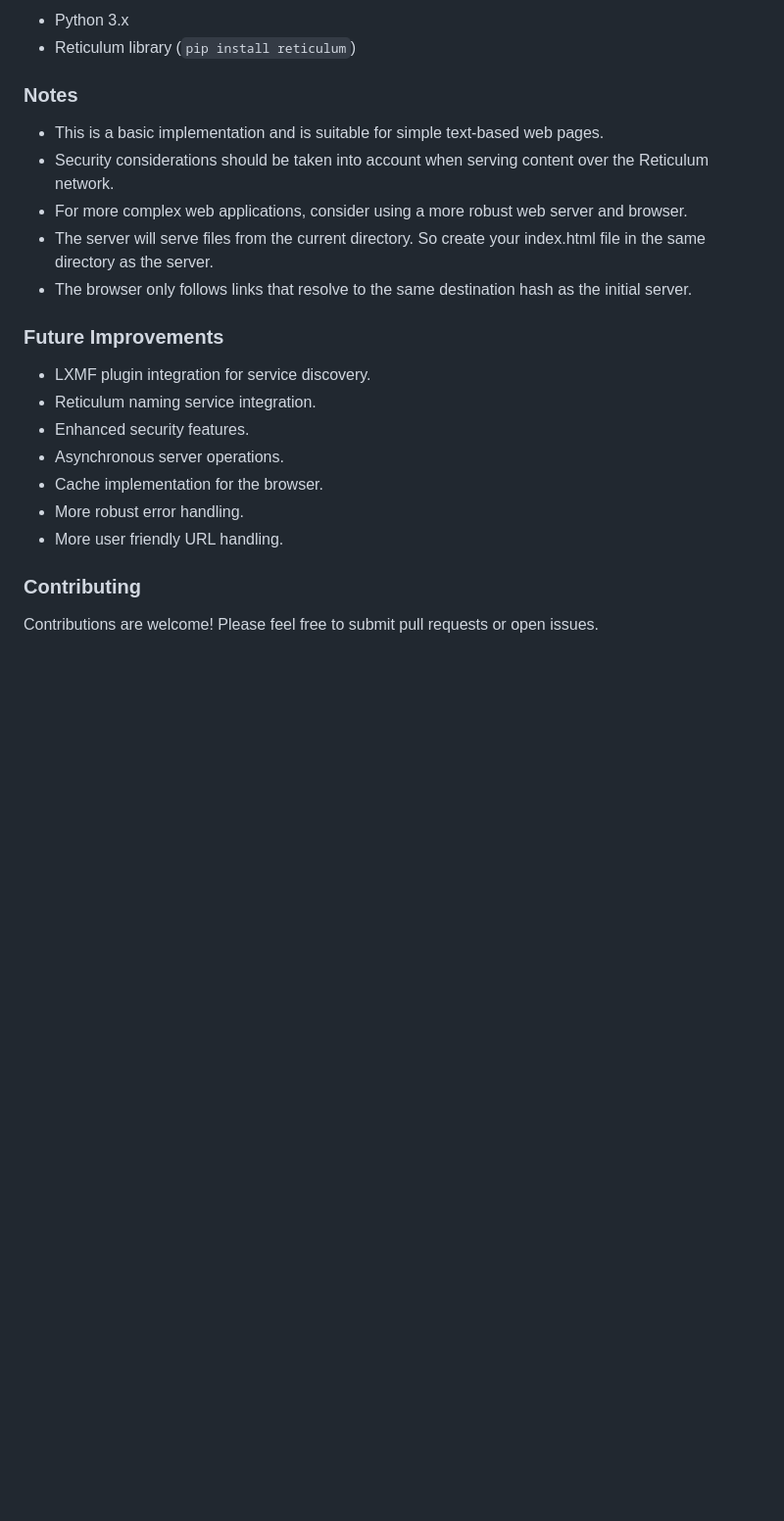
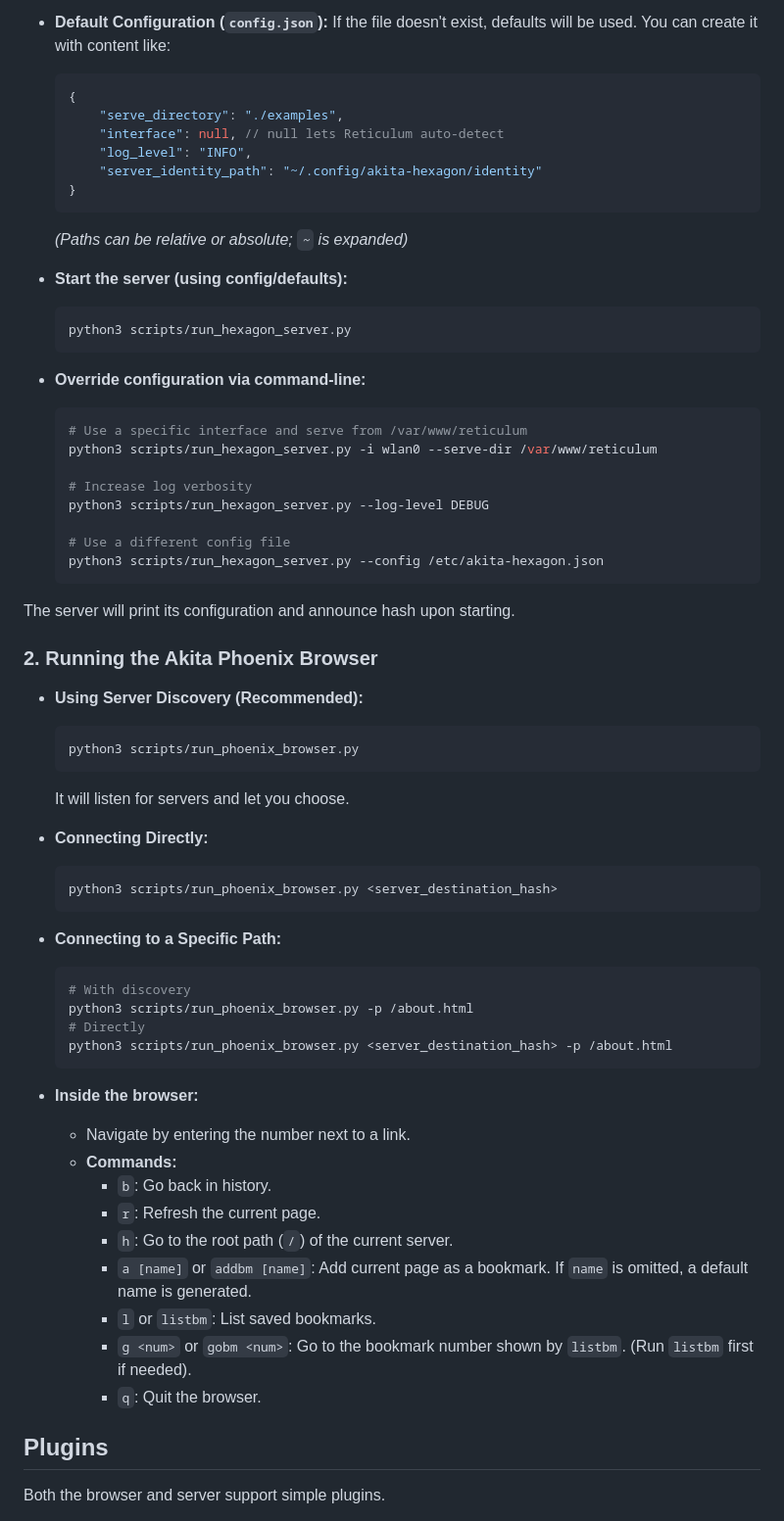
Before and after one commit to AkitaEngineering/Akita-Reticulum-Web-Services, a Markdown page: README.md, the part around one of its changes. Shown at 98% size. Rendered like a GitHub page; blank space fills up the shorter version.

````diff
--- a/README.md
+++ b/README.md
@@ -62,25 +61,67 @@ This repository contains two Python scripts that provide a basic text-based web
 
-* Python 3.x
-* Reticulum library (`pip install reticulum`)
+* **Default Configuration (`config.json`):** If the file doesn't exist, defaults will be used. You can create it with content like:
+    ```json
+    {
+        "serve_directory": "./examples",
+        "interface": null, // null lets Reticulum auto-detect
+        "log_level": "INFO",
+        "server_identity_path": "~/.config/akita-hexagon/identity"
+    }
+    ```
+    *(Paths can be relative or absolute; `~` is expanded)*
 
-### Notes
+* **Start the server (using config/defaults):**
+    ```bash
+    python3 scripts/run_hexagon_server.py
+    ```
 
-* This is a basic implementation and is suitable for simple text-based web pages.
-* Security considerations should be taken into account when serving content over the Reticulum network.
-* For more complex web applications, consider using a more robust web server and browser.
-* The server will serve files from the current directory. So create your index.html file in the same directory as the server.
-* The browser only follows links that resolve to the same destination hash as the initial server.
+* **Override configuration via command-line:**
+    ```bash
+    # Use a specific interface and serve from /var/www/reticulum
+    python3 scripts/run_hexagon_server.py -i wlan0 --serve-dir /var/www/reticulum
 
-### Future Improvements
+    # Increase log verbosity
+    python3 scripts/run_hexagon_server.py --log-level DEBUG
 
-* LXMF plugin integration for service discovery.
-* Reticulum naming service integration.
-* Enhanced security features.
-* Asynchronous server operations.
-* Cache implementation for the browser.
-* More robust error handling.
-* More user friendly URL handling.
+    # Use a different config file
+    python3 scripts/run_hexagon_server.py --config /etc/akita-hexagon.json
+    ```
 
-### Contributing
+The server will print its configuration and announce hash upon starting.
 
-Contributions are welcome! Please feel free to submit pull requests or open issues.
+### 2. Running the Akita Phoenix Browser
+
+* **Using Server Discovery (Recommended):**
+    ```bash
+    python3 scripts/run_phoenix_browser.py
+    ```
+    It will listen for servers and let you choose.
+
+* **Connecting Directly:**
+    ```bash
+    python3 scripts/run_phoenix_browser.py <server_destination_hash>
+    ```
+
+* **Connecting to a Specific Path:**
+    ```bash
+    # With discovery
+    python3 scripts/run_phoenix_browser.py -p /about.html
+    # Directly
+    python3 scripts/run_phoenix_browser.py <server_destination_hash> -p /about.html
+    ```
+
+* **Inside the browser:**
+    * Navigate by entering the number next to a link.
+    * **Commands:**
+        * `b`: Go back in history.
+        * `r`: Refresh the current page.
+        * `h`: Go to the root path (`/`) of the current server.
+        * `a [name]` or `addbm [name]`: Add current page as a bookmark. If `name` is omitted, a default name is generated.
+        * `l` or `listbm`: List saved bookmarks.
+        * `g <num>` or `gobm <num>`: Go to the bookmark number shown by `listbm`. (Run `listbm` first if needed).
+        * `q`: Quit the browser.
+
+## Plugins
+
+Both the browser and server support simple plugins.
+
````
Also changed, not shown: other parts of README.md (+77 -44 lines).
